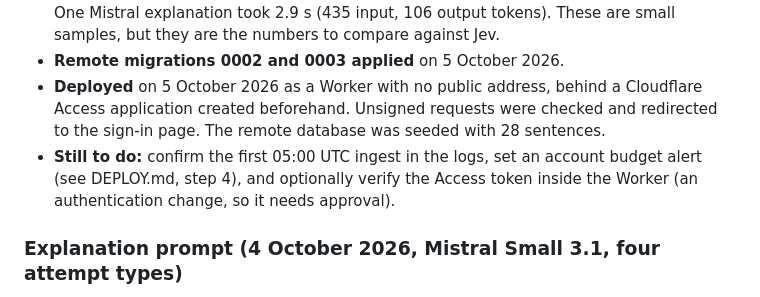
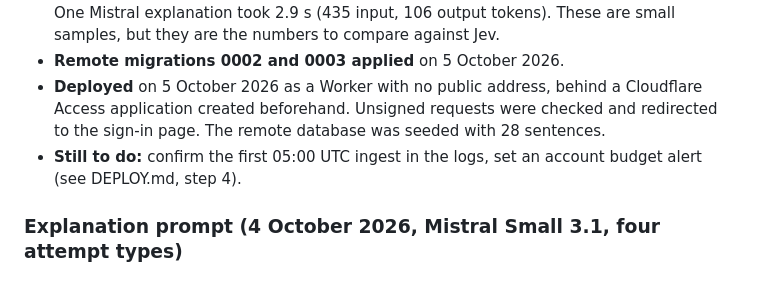
Before and after one commit to alex-bowers/rosanero-clef, a Markdown page: PLAN.md, the part around the change. GitHub-like rendering.

```diff
--- a/PLAN.md
+++ b/PLAN.md
@@ -89,7 +89,7 @@ The owner changed 3 of the planner’s 40 draft labels (two reversed-meaning att
 - **Measured on a real run:** Clef (27B) scoring had a median of 479 ms and a 95th percentile of 900 ms over 4 calls, at about 375 input tokens and 0 output tokens per call. One Mistral explanation took 2.9 s (435 input, 106 output tokens). These are small samples, but they are the numbers to compare against Jev.
 - **Remote migrations 0002 and 0003 applied** on 5 October 2026.
 - **Deployed** on 5 October 2026 as a Worker with no public address, behind a Cloudflare Access application created beforehand. Unsigned requests were checked and redirected to the sign-in page. The remote database was seeded with 28 sentences.
-- **Still to do:** confirm the first 05:00 UTC ingest in the logs, set an account budget alert (see DEPLOY.md, step 4), and optionally verify the Access token inside the Worker (an authentication change, so it needs approval).
+- **Still to do:** confirm the first 05:00 UTC ingest in the logs, set an account budget alert (see DEPLOY.md, step 4).
 
 ### Explanation prompt (4 October 2026, Mistral Small 3.1, four attempt types)
 
```
Also changed, not shown: DEPLOY.md (+0 -1 lines).
